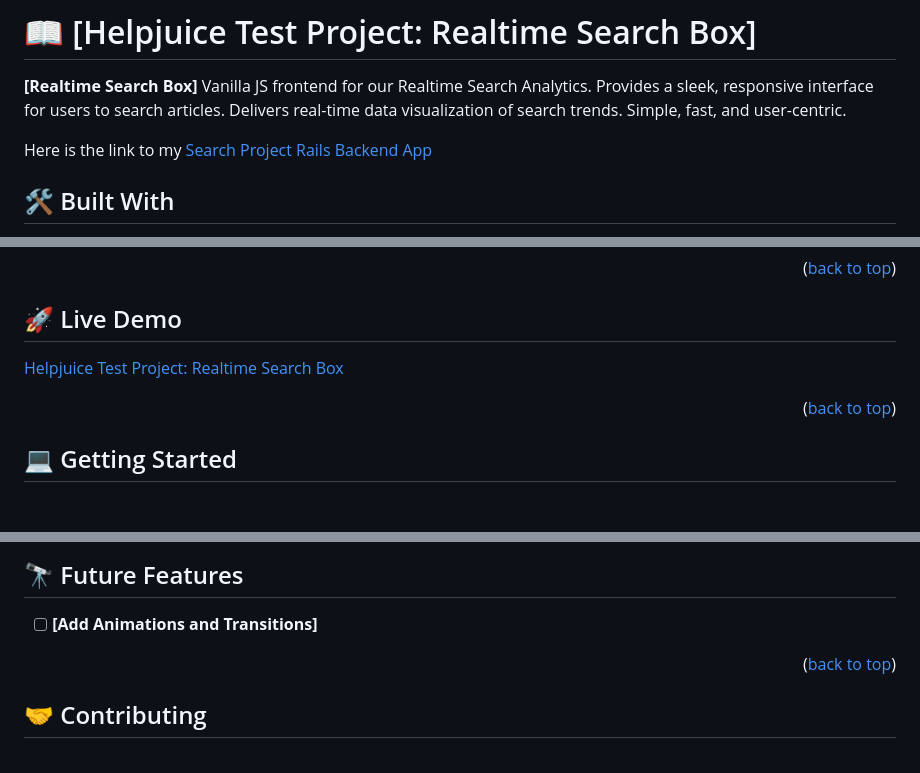
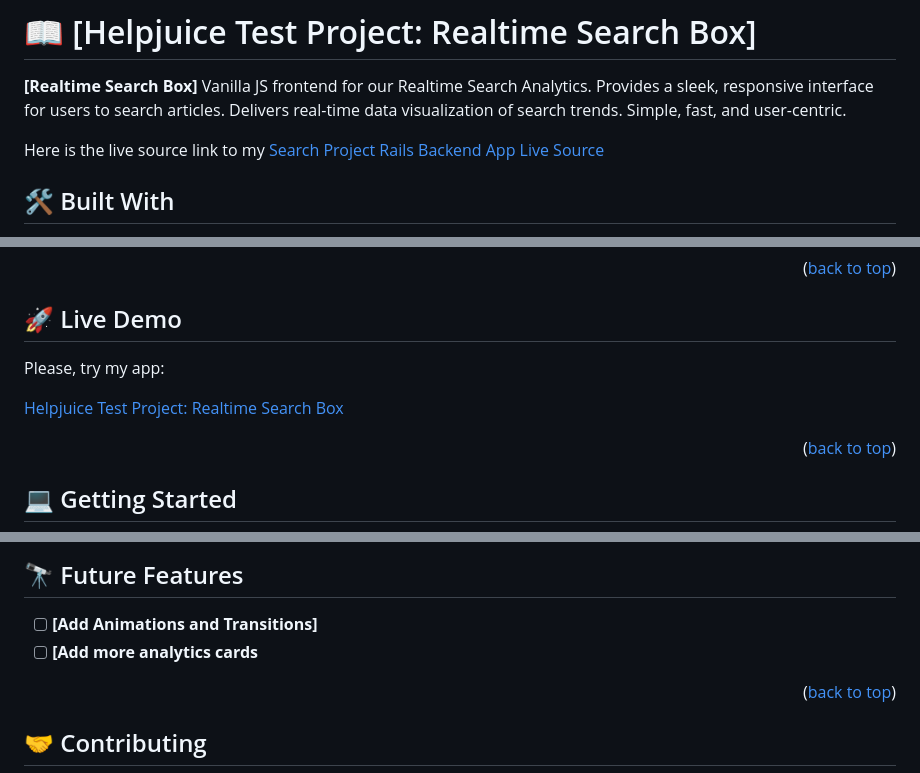
Before and after one commit to JuanDBta/search-project-frontend-vanillajs, a Markdown page: README.md, 3 parts joined by grey strips. Drawn GitHub-style; blank space fills up the shorter version.

```diff
--- a/README.md
+++ b/README.md
@@ -31,7 +31,7 @@
 
 **[Realtime Search Box]** Vanilla JS frontend for our Realtime Search Analytics. Provides a sleek, responsive interface for users to search articles. Delivers real-time data visualization of search trends. Simple, fast, and user-centric.
 
-Here is the link to my [Search Project Rails Backend App](https://github.com/JuanDBta/search-project-backend-rails)
+Here is the live source link to my [Search Project Rails Backend App Live Source](https://github.com/JuanDBta/search-project-backend-rails)
 
 
 ## 🛠 Built With <a name="built-with"></a>
@@ -83,7 +83,9 @@ Here is the link to my [Search Project Rails Backend App](https://github.com/Jua
 
 ## 🚀 Live Demo <a name="live-demo"></a>
 
-<a href="https://github.com/JuanDBta/search-project-frontend-vanillajs">Helpjuice Test Project: Realtime Search Box</a>
+Please, try my app:
+
+<a href="https://search-project.onrender.com/">Helpjuice Test Project: Realtime Search Box</a>
 
 <p align="right">(<a href="#readme-top">back to top</a>)</p>
 
@@ -133,6 +135,7 @@ Open index.html using live server extension.
 ## 🔭 Future Features <a name="future-features"></a>
 
 - [ ] **[Add Animations and Transitions]**
+- [ ] **[Add more analytics cards**
 
 <p align="right">(<a href="#readme-top">back to top</a>)</p>
 
```
